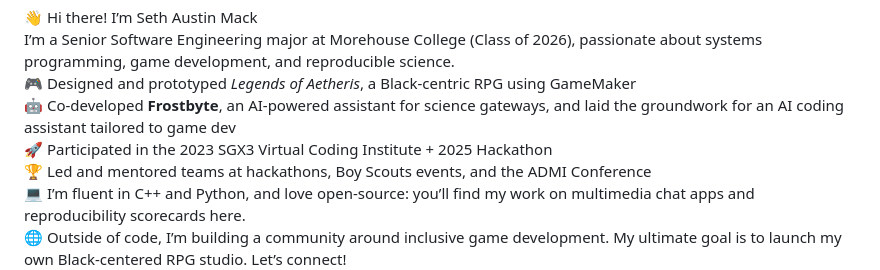
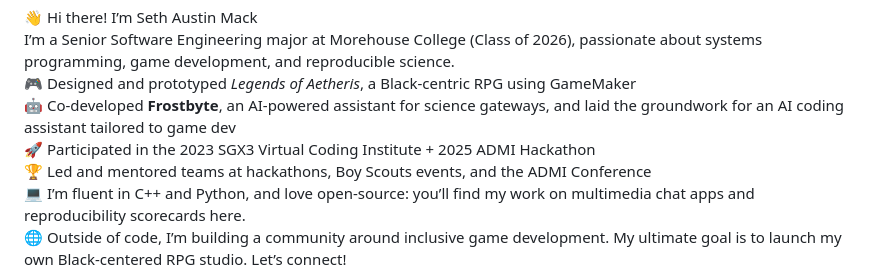
Before and after one commit to Hard-to-Cache/Hard-2-Cache, a Markdown page: README.md, the part around the change. Rendered like a GitHub page.

```diff
--- a/README.md
+++ b/README.md
@@ -58,7 +58,7 @@ alt="HardToCache Logo" style="width: 220px;">
   I’m a Senior Software Engineering major at Morehouse College (Class of 2026), passionate about systems programming, game development, and reproducible science.<br>
   🎮 Designed and prototyped <em>Legends of Aetheris</em>, a Black-centric RPG using GameMaker<br>
   🤖 Co-developed <strong>Frostbyte</strong>, an AI-powered assistant for science gateways, and laid the groundwork for an AI coding assistant tailored to game dev<br>
-  🚀 Participated in the 2023 SGX3 Virtual Coding Institute + 2025 Hackathon<br>
+  🚀 Participated in the 2023 SGX3 Virtual Coding Institute + 2025 ADMI Hackathon<br>
   🏆 Led and mentored teams at hackathons, Boy Scouts events, and the ADMI Conference<br>
   💻 I’m fluent in C++ and Python, and love open-source: you’ll find my work on multimedia chat apps and reproducibility scorecards here.<br>
   🌐 Outside of code, I’m building a community around inclusive game development. My ultimate goal is to launch my own Black-centered RPG studio. Let’s connect!
```
